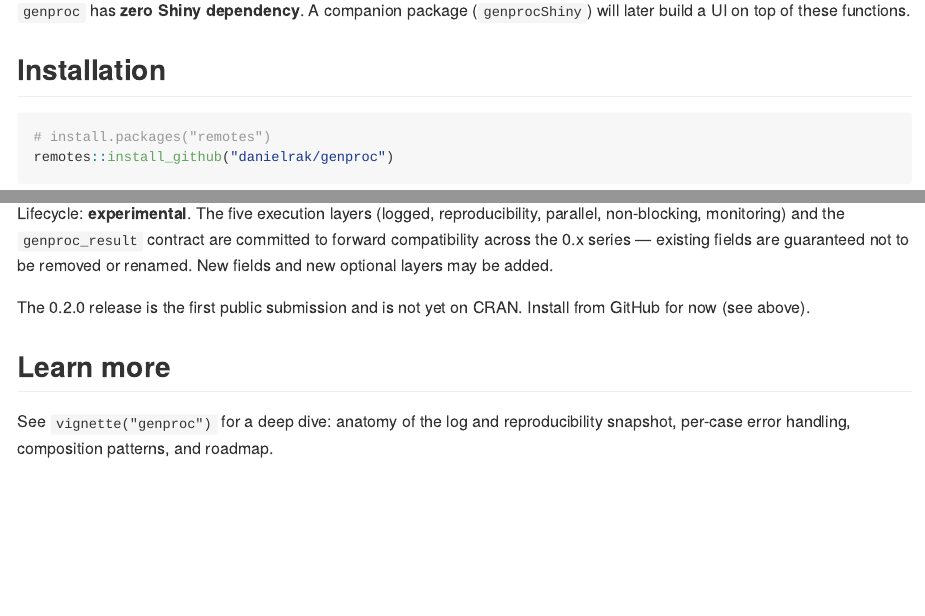
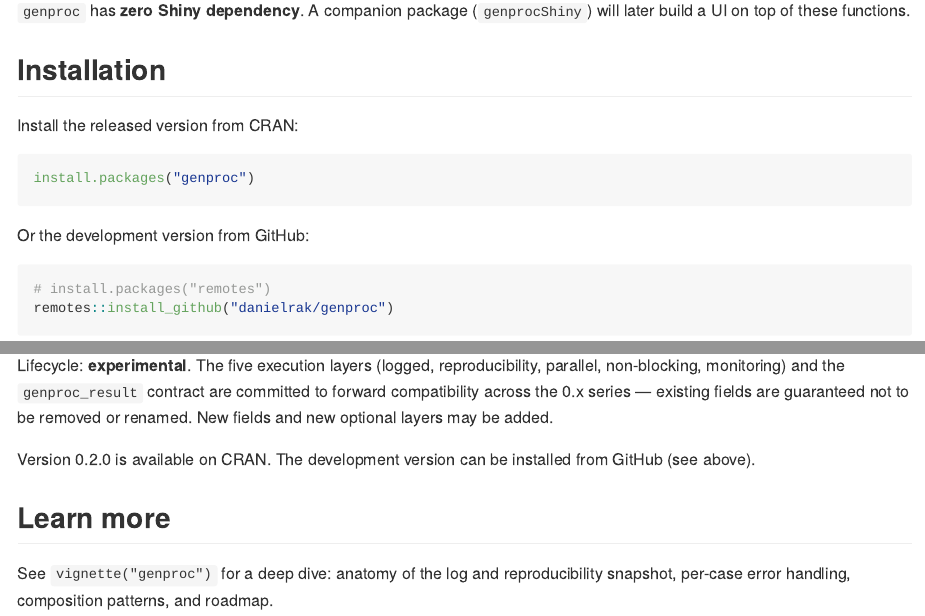
Before and after one commit to danielrak/genproc, an R Markdown document (README.Rmd): the page in a window 1100 px wide, from 610 px down, and a second part further down, joined at a grey line. The pictures show the output file README.md that the author committed with the source, drawn offline in the style of GitHub; long lines of code are wrapped; badge pictures from the web are left out.

Commit message:
docs: correct CRAN availability and remove shipped progress layer from roadmap

````diff
--- a/README.Rmd
+++ b/README.Rmd
@@ -69,6 +69,14 @@ The three optional layers:
 (`genprocShiny`) will later build a UI on top of these functions.
 
 ## Installation
+
+Install the released version from CRAN:
+
+```r
+install.packages("genproc")
+```
+
+Or the development version from GitHub:
 
 ```r
 # install.packages("remotes")
@@ -301,8 +309,8 @@ across the 0.x series — existing fields are guaranteed not to be
 removed or renamed. New fields and new optional layers may be
 added.
 
-The 0.2.0 release is the first public submission and is not yet
-on CRAN. Install from GitHub for now (see above).
+Version 0.2.0 is available on CRAN. The development version can be
+installed from GitHub (see above).
 
 ## Learn more
 
````
Also changed, not shown: R/genproc-package.R (+1 -1 lines), README.md, 1 other file.
